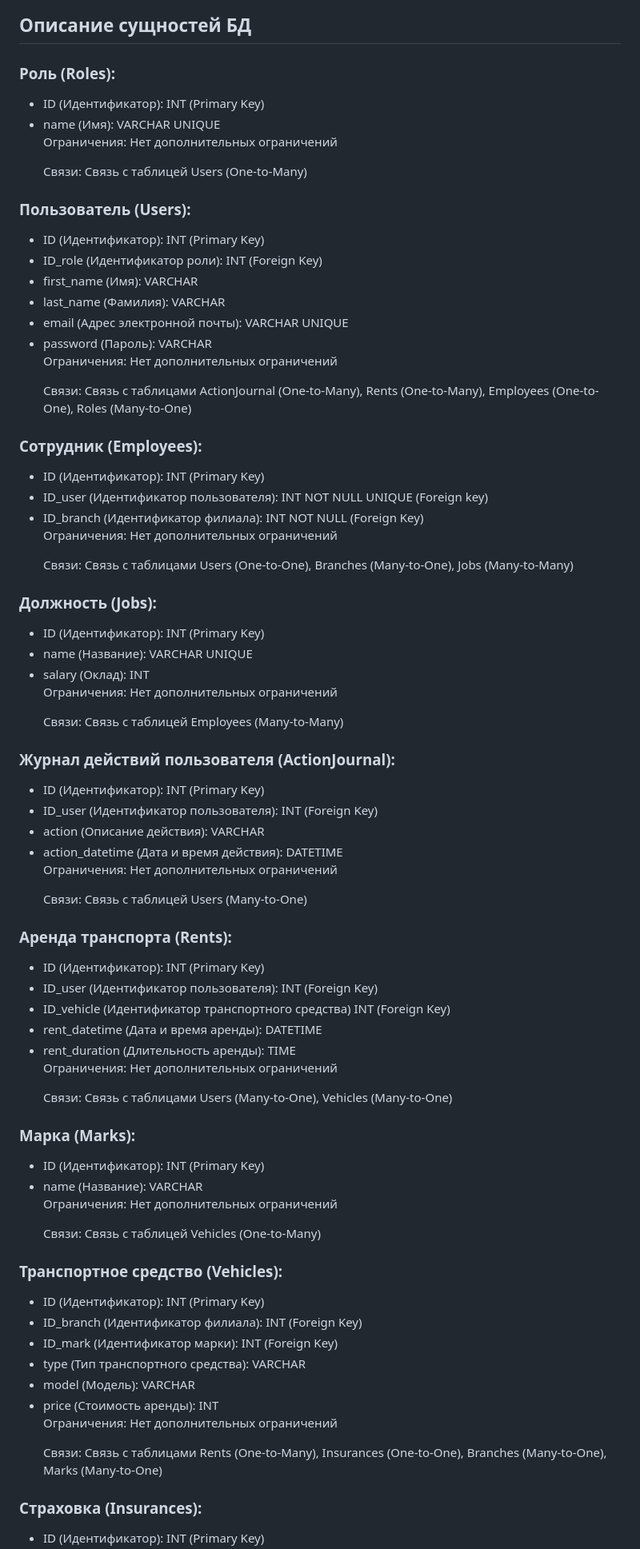
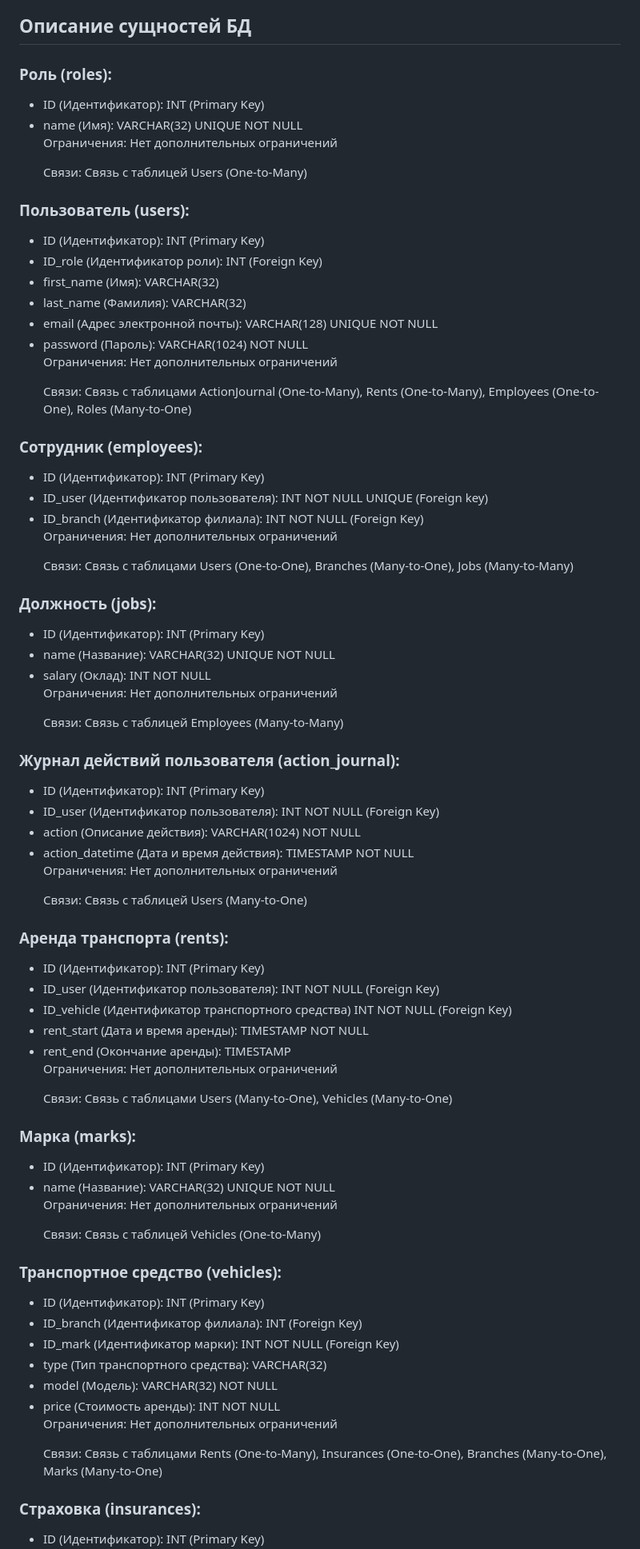
Before and after one commit to Ma3yTuK/CarRentDB, a Markdown page: README.md, the part around one of its changes. Shown at 80% size. Drawn GitHub-style.

```diff
--- a/README.md
+++ b/README.md
@@ -56,27 +56,27 @@
         </li>
     </ol>
     <h2>Описание сущностей БД</h2>
-    <h3>Роль (Roles):</h3>
+    <h3>Роль (roles):</h3>
     <ul>
         <li>ID (Идентификатор): INT (Primary Key)</li>
-        <li>name (Имя): VARCHAR UNIQUE</li>
+        <li>name (Имя): VARCHAR(32) UNIQUE NOT NULL</li>
         </br>
         <p>Ограничения: Нет дополнительных ограничений</p>
         <p>Связи: Связь с таблицей Users (One-to-Many)</p>
     </ul>
-    <h3>Пользователь (Users):</h3>
+    <h3>Пользователь (users):</h3>
     <ul>
         <li>ID (Идентификатор): INT (Primary Key)</li>
         <li>ID_role (Идентификатор роли): INT (Foreign Key)</li>
-        <li>first_name (Имя): VARCHAR</li>
-        <li>last_name (Фамилия): VARCHAR</li>
-        <li>email (Адрес электронной почты): VARCHAR UNIQUE</li>
-        <li>password (Пароль): VARCHAR</li>
+        <li>first_name (Имя): VARCHAR(32)</li>
+        <li>last_name (Фамилия): VARCHAR(32)</li>
+        <li>email (Адрес электронной почты): VARCHAR(128) UNIQUE NOT NULL</li>
+        <li>password (Пароль): VARCHAR(1024) NOT NULL</li>
         </br>
         <p>Ограничения: Нет дополнительных ограничений</p>
         <p>Связи: Связь с таблицами ActionJournal (One-to-Many), Rents (One-to-Many), Employees (One-to-One), Roles (Many-to-One)</p>
     </ul>
-    <h3>Сотрудник (Employees):</h3>
+    <h3>Сотрудник (employees):</h3>
     <ul>
         <li>ID (Идентификатор): INT (Primary Key)</li>
         <li>ID_user (Идентификатор пользователя): INT NOT NULL UNIQUE (Foreign key)</li>
@@ -85,56 +85,56 @@
         <p>Ограничения: Нет дополнительных ограничений</p>
         <p>Связи: Связь с таблицами Users (One-to-One), Branches (Many-to-One), Jobs (Many-to-Many)</p>
     </ul>
-    <h3>Должность (Jobs):</h3>
+    <h3>Должность (jobs):</h3>
     <ul>
         <li>ID (Идентификатор): INT (Primary Key)</li>
-        <li>name (Название): VARCHAR UNIQUE</li>
-        <li>salary (Оклад): INT</li>
+        <li>name (Название): VARCHAR(32) UNIQUE NOT NULL</li>
+        <li>salary (Оклад): INT NOT NULL</li>
         </br>
         <p>Ограничения: Нет дополнительных ограничений</p>
         <p>Связи: Связь с таблицей Employees (Many-to-Many)</p>
     </ul>
-    <h3>Журнал действий пользователя (ActionJournal):</h3>
+    <h3>Журнал действий пользователя (action_journal):</h3>
     <ul>
         <li>ID (Идентификатор): INT (Primary Key)</li>
-        <li>ID_user (Идентификатор пользователя): INT (Foreign Key)</li>
-        <li>action (Описание действия): VARCHAR </li>
-        <li>action_datetime (Дата и время действия): DATETIME</li>
+        <li>ID_user (Идентификатор пользователя): INT NOT NULL (Foreign Key)</li>
+        <li>action (Описание действия): VARCHAR(1024) NOT NULL </li>
+        <li>action_datetime (Дата и время действия): TIMESTAMP NOT NULL</li>
         </br>
         <p>Ограничения: Нет дополнительных ограничений</p>
         <p>Связи: Связь с таблицей Users (Many-to-One)</p>
     </ul>
-    <h3>Аренда транспорта (Rents):</h3>
+    <h3>Аренда транспорта (rents):</h3>
     <ul>
         <li>ID (Идентификатор): INT (Primary Key)</li>
-        <li>ID_user (Идентификатор пользователя): INT (Foreign Key)</li>
-        <lI>ID_vehicle (Идентификатор транспортного средства) INT (Foreign Key)</lI>
-        <li>rent_datetime (Дата и время аренды): DATETIME</li>
-        <li>rent_duration (Длительность аренды): TIME</li>
+        <li>ID_user (Идентификатор пользователя): INT NOT NULL (Foreign Key)</li>
+        <lI>ID_vehicle (Идентификатор транспортного средства) INT NOT NULL (Foreign Key)</lI>
+        <li>rent_start (Дата и время аренды): TIMESTAMP NOT NULL</li>
+        <li>rent_end (Окончание аренды): TIMESTAMP</li>
         </br>
         <p>Ограничения: Нет дополнительных ограничений</p>
         <p>Связи: Связь с таблицами Users (Many-to-One), Vehicles (Many-to-One)</p>
     </ul>
-    <h3>Марка (Marks):</h3>
+    <h3>Марка (marks):</h3>
     <ul>
         <li>ID (Идентификатор): INT (Primary Key)</li>
-        <li>name (Название): VARCHAR</li>
+        <li>name (Название): VARCHAR(32) UNIQUE NOT NULL</li>
         </br>
         <p>Ограничения: Нет дополнительных ограничений</p>
         <p>Связи: Связь с таблицей Vehicles (One-to-Many)</p>
     </ul>
-    <h3>Транспортное средство (Vehicles):</h3>
+    <h3>Транспортное средство (vehicles):</h3>
     <ul>
         <li>ID (Идентификатор): INT (Primary Key)</li>
         <li>ID_branch (Идентификатор филиала): INT (Foreign Key)</li>
-        <li>ID_mark (Идентификатор марки): INT (Foreign Key)</li>
-        <li>type (Тип транспортного средства): VARCHAR</li>
-        <li>model (Модель): VARCHAR</li>
-        <li>price (Стоимость аренды): INT</li>
+        <li>ID_mark (Идентификатор марки): INT NOT NULL (Foreign Key)</li>
+        <li>type (Тип транспортного средства): VARCHAR(32)</li>
+        <li>model (Модель): VARCHAR(32) NOT NULL</li>
+        <li>price (Стоимость аренды): INT NOT NULL</li>
         </br>
         <p>Ограничения: Нет дополнительных ограничений</p>
         <p>Связи: Связь с таблицами Rents (One-to-Many), Insurances (One-to-One), Branches (Many-to-One), Marks (Many-to-One)</p>
     </ul>
-    <h3>Страховка (Insurances):</h3>
+    <h3>Страховка (insurances):</h3>
     <ul>
         <li>ID (Идентификатор): INT (Primary Key)</li>
```
Also changed, not shown: other parts of README.md (+10 -10 lines).
